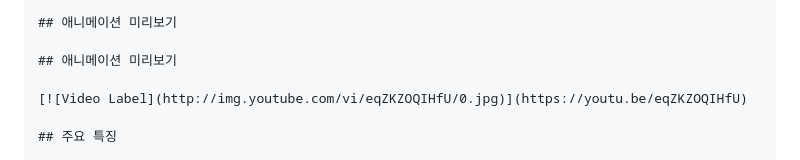
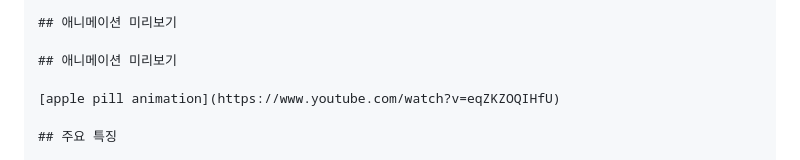
Before and after one commit to searchme86/gsap_apple_pill, a Markdown page: README.md, the part around the change. Drawn GitHub-style.

Commit message:
📝 리드미 수정

```diff
--- a/README.md
+++ b/README.md
@@ -7,7 +7,7 @@ Apple 홈페이지 스타일의 순차적 스크롤 애니메이션과 인터랙
 
 ## 애니메이션 미리보기
 
-[![Video Label](http://img.youtube.com/vi/eqZKZOQIHfU/0.jpg)](https://youtu.be/eqZKZOQIHfU)
+[apple pill animation](https://www.youtube.com/watch?v=eqZKZOQIHfU)
 
 ## 주요 특징
 
```
